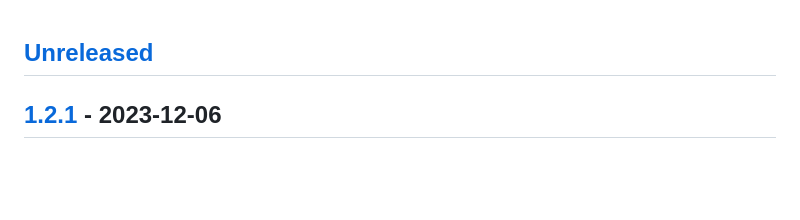
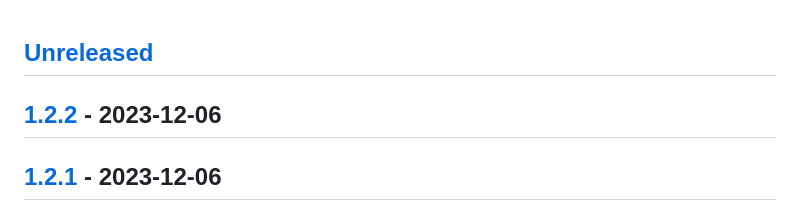
Before and after one commit to kohirens/aws-tf-s3-website, a Markdown page: CHANGELOG.md, the part around one of its changes. Rendered like a GitHub page; blank space fills up the shorter version.

Commit message:
"Updated the CHANGELOG.md"
 "An automated update of CHANGELOG.md"

```diff
--- a/CHANGELOG.md
+++ b/CHANGELOG.md
@@ -1,6 +1,9 @@
 <a name="unreleased"></a>
 ## [Unreleased]
 
+
+<a name="1.2.2"></a>
+## [1.2.2] - 2023-12-06
 
 <a name="1.2.1"></a>
 ## [1.2.1] - 2023-12-06
```
Also changed, not shown: other parts of CHANGELOG.md (+2 -1 lines).
